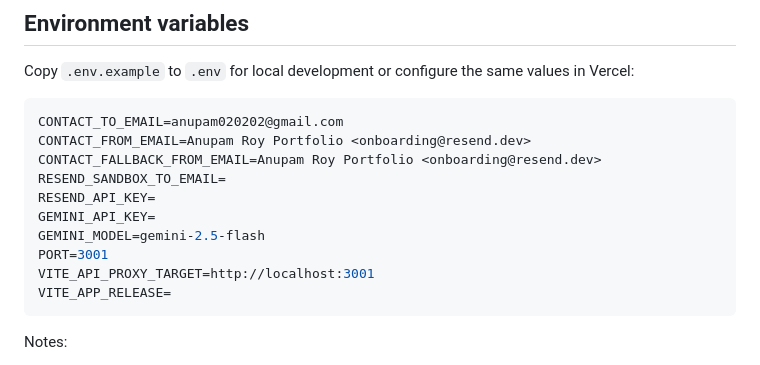
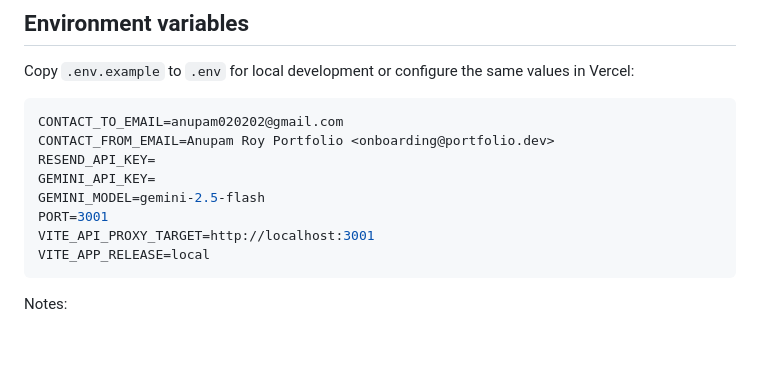
Before and after one commit to Anupam0202/Anupam_Roy, a Markdown page: README.md, the part around the change. GitHub-like rendering; blank space fills up the shorter version.

Commit message:
Modify email settings in README for local setup
Updated email configuration for local development.

````diff
--- a/README.md
+++ b/README.md
@@ -79,15 +79,13 @@ Copy `.env.example` to `.env` for local development or configure the same values
 
 ```env
 CONTACT_TO_EMAIL=anupam020202@gmail.com
-CONTACT_FROM_EMAIL=Anupam Roy Portfolio <onboarding@resend.dev>
-CONTACT_FALLBACK_FROM_EMAIL=Anupam Roy Portfolio <onboarding@resend.dev>
-RESEND_SANDBOX_TO_EMAIL=
+CONTACT_FROM_EMAIL=Anupam Roy Portfolio <onboarding@portfolio.dev>
 RESEND_API_KEY=
 GEMINI_API_KEY=
 GEMINI_MODEL=gemini-2.5-flash
 PORT=3001
 VITE_API_PROXY_TARGET=http://localhost:3001
-VITE_APP_RELEASE=
+VITE_APP_RELEASE=local
 ```
 
 Notes:
````
